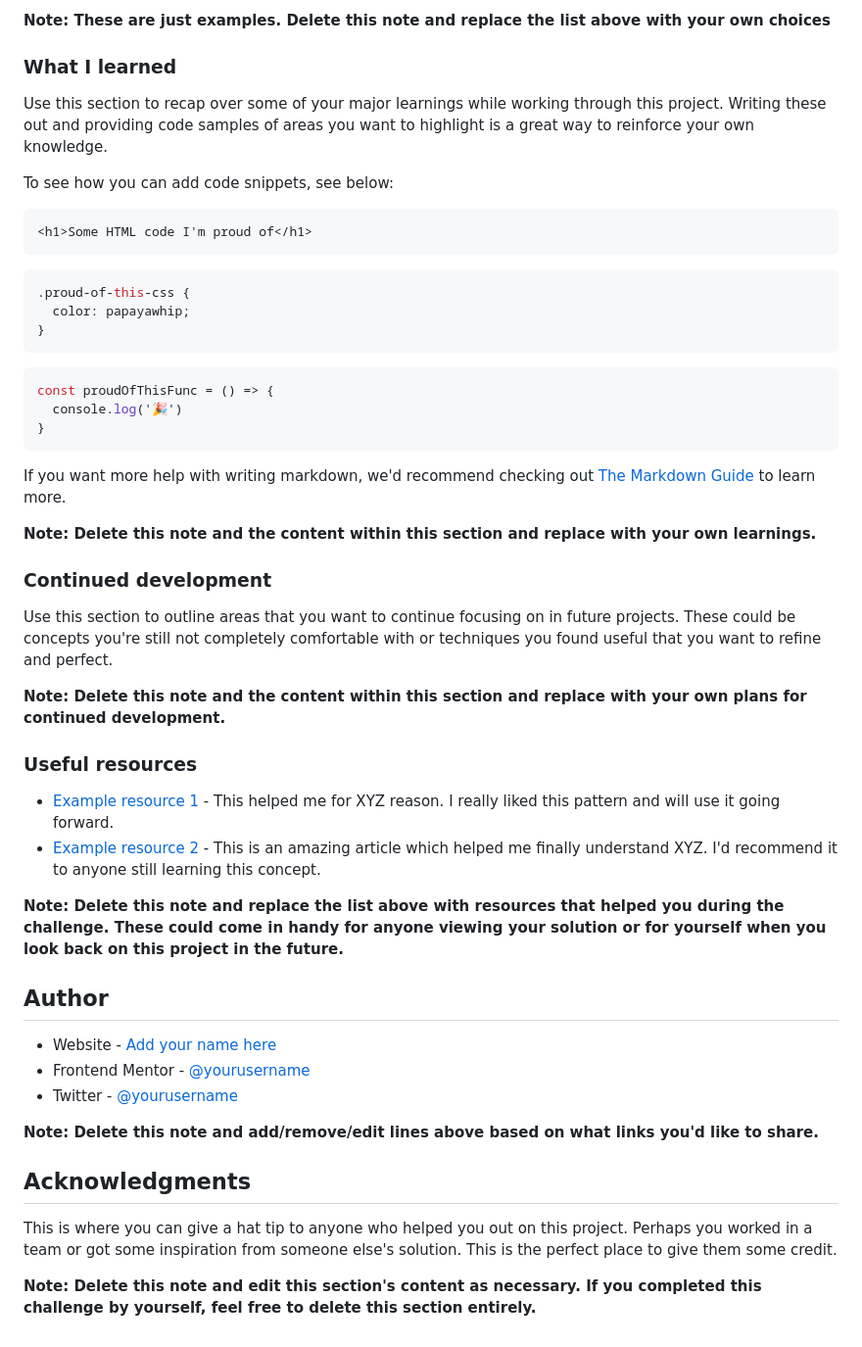
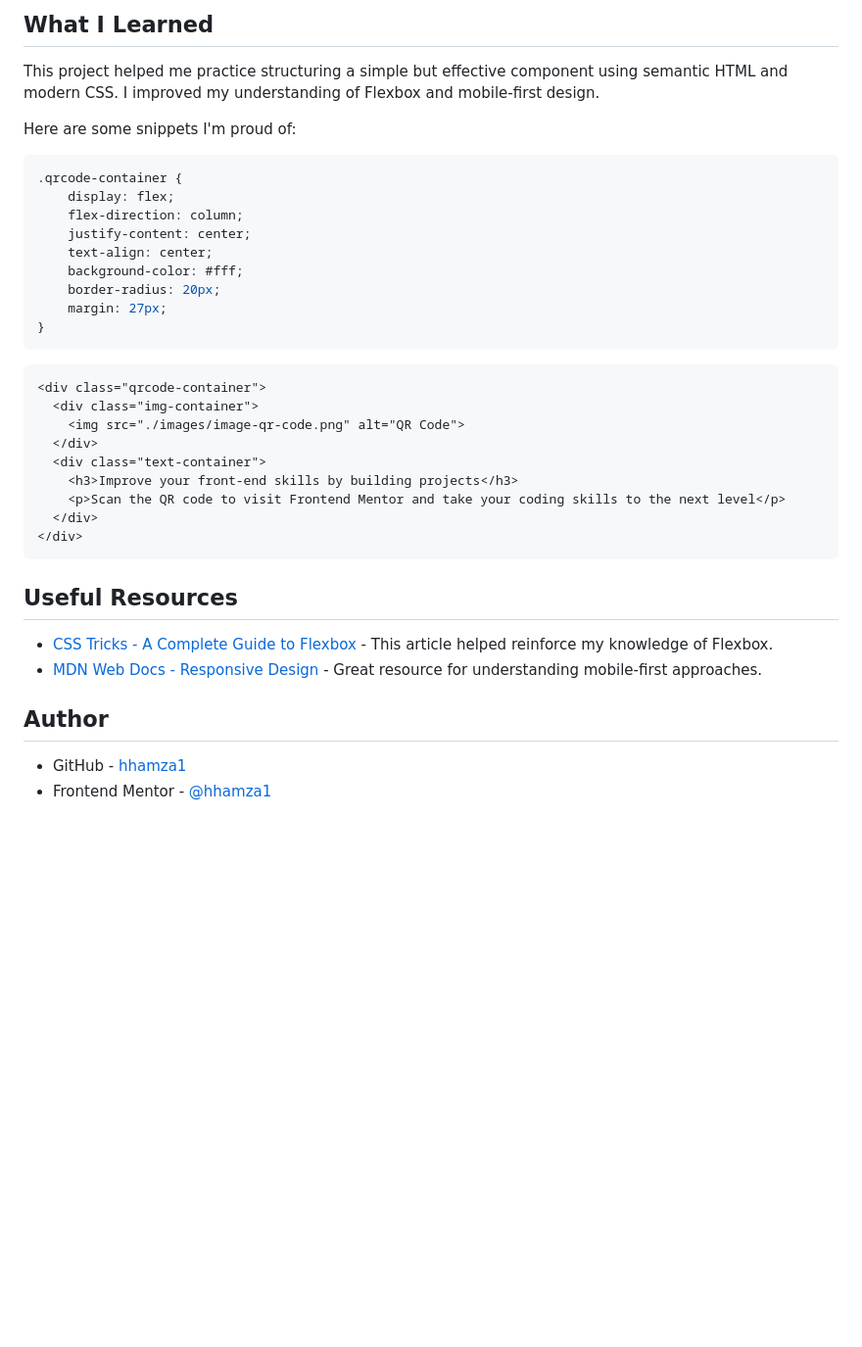
Before and after one commit to hhamza1/fm-qr-code-component, a Markdown page: README.md, the part around the change printed below. Shown: that part at 98% size. Rendered like a GitHub page; blank space fills up the shorter version.

````diff
--- a/README.md
+++ b/README.md
@@ -51,53 +34,40 @@ Then crop/optimize/edit your image however you like, add it to your project, and
 
-**Note: These are just examples. Delete this note and replace the list above with your own choices**
+## What I Learned
 
-### What I learned
+This project helped me practice structuring a simple but effective component using semantic HTML and modern CSS. I improved my understanding of Flexbox and mobile-first design.
 
-Use this section to recap over some of your major learnings while working through this project. Writing these out and providing code samples of areas you want to highlight is a great way to reinforce your own knowledge.
+Here are some snippets I'm proud of:
 
-To see how you can add code snippets, see below:
-
-```html
-<h1>Some HTML code I'm proud of</h1>
-```
 ```css
-.proud-of-this-css {
-  color: papayawhip;
-}
-```
-```js
-const proudOfThisFunc = () => {
-  console.log('🎉')
+.qrcode-container {
+    display: flex;
+    flex-direction: column;
+    justify-content: center;
+    text-align: center;
+    background-color: #fff;
+    border-radius: 20px;
+    margin: 27px;
 }
 ```
 
-If you want more help with writing markdown, we'd recommend checking out [The Markdown Guide](https://www.markdownguide.org/) to learn more.
+```html
+<div class="qrcode-container">
+  <div class="img-container">
+    <img src="./images/image-qr-code.png" alt="QR Code">
+  </div>
+  <div class="text-container">
+    <h3>Improve your front-end skills by building projects</h3>
+    <p>Scan the QR code to visit Frontend Mentor and take your coding skills to the next level</p>
+  </div>
+</div>
+```
 
-**Note: Delete this note and the content within this section and replace with your own learnings.**
+## Useful Resources
 
-### Continued development
-
-Use this section to outline areas that you want to continue focusing on in future projects. These could be concepts you're still not completely comfortable with or techniques you found useful that you want to refine and perfect.
-
-**Note: Delete this note and the content within this section and replace with your own plans for continued development.**
-
-### Useful resources
-
-- [Example resource 1](https://www.example.com) - This helped me for XYZ reason. I really liked this pattern and will use it going forward.
-- [Example resource 2](https://www.example.com) - This is an amazing article which helped me finally understand XYZ. I'd recommend it to anyone still learning this concept.
-
-**Note: Delete this note and replace the list above with resources that helped you during the challenge. These could come in handy for anyone viewing your solution or for yourself when you look back on this project in the future.**
+- [CSS Tricks - A Complete Guide to Flexbox](https://css-tricks.com/snippets/css/a-guide-to-flexbox/) - This article helped reinforce my knowledge of Flexbox.
+- [MDN Web Docs - Responsive Design](https://developer.mozilla.org/en-US/docs/Learn/CSS/CSS_layout/Responsive_Design) - Great resource for understanding mobile-first approaches.
 
 ## Author
 
-- Website - [Add your name here](https://www.your-site.com)
-- Frontend Mentor - [@yourusername](https://www.frontendmentor.io/profile/yourusername)
-- Twitter - [@yourusername](https://www.twitter.com/yourusername)
-
-**Note: Delete this note and add/remove/edit lines above based on what links you'd like to share.**
-
-## Acknowledgments
-
-This is where you can give a hat tip to anyone who helped you out on this project. Perhaps you worked in a team or got some inspiration from someone else's solution. This is the perfect place to give them some credit.
-
-**Note: Delete this note and edit this section's content as necessary. If you completed this challenge by yourself, feel free to delete this section entirely.**
+- GitHub - [hhamza1](https://github.com/hhamza1)
+- Frontend Mentor - [@hhamza1](https://www.frontendmentor.io/profile/hhamza1)
````
Also changed, not shown: other parts of README.md (+12 -29 lines), images/screenshots/desktop.png (added), images/screenshots/mobile.png (added).
